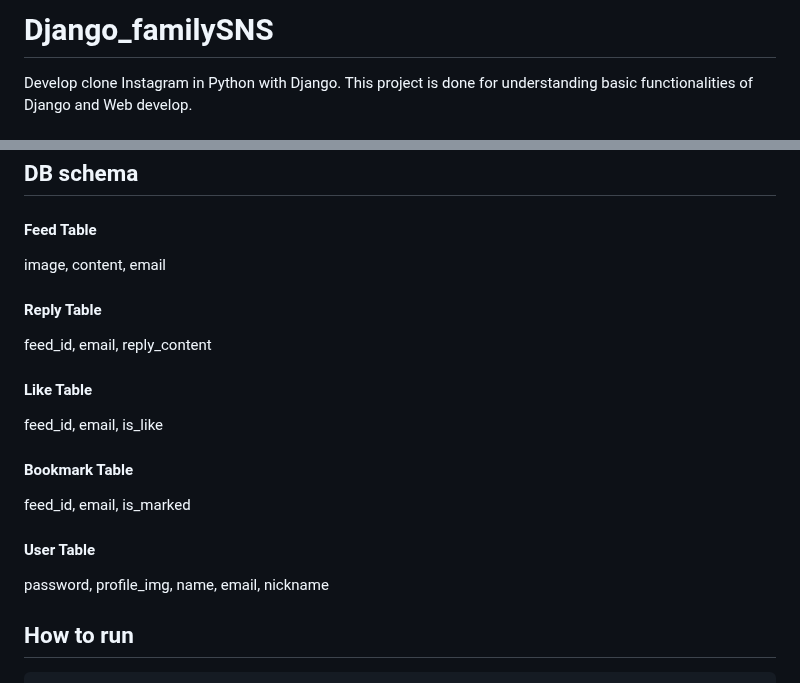
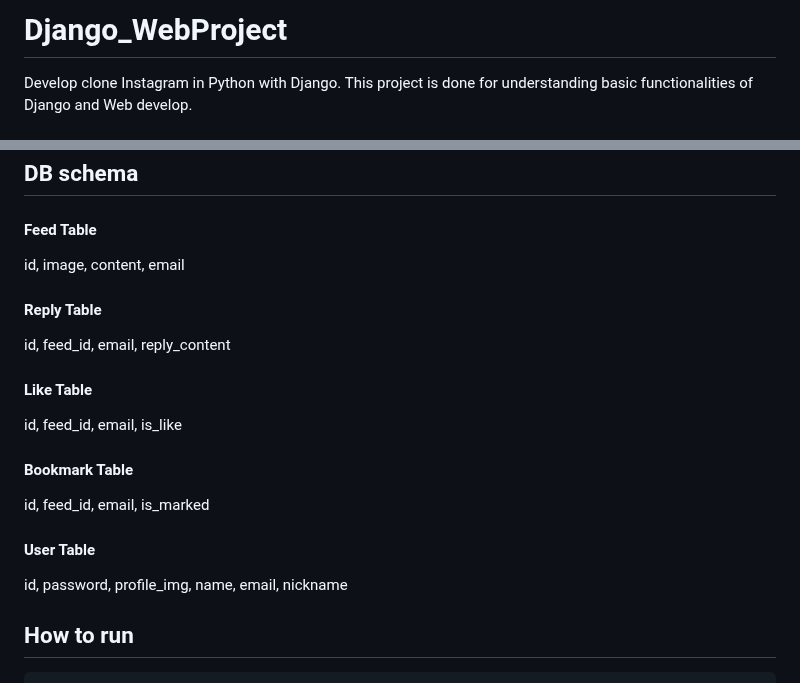
Before and after one commit to lunerave/Django_WebProject, a Markdown page: README.md, 2 parts joined by grey strips. Drawn GitHub-style.

```diff
--- a/README.md
+++ b/README.md
@@ -1,4 +1,4 @@
-# Django_familySNS
+# Django_WebProject
 Develop clone Instagram in Python with Django.
 This project is done for understanding basic functionalities of Django and Web develop.
 
@@ -17,23 +17,23 @@ SQLite3, MySQL
 ## DB schema
 
 #### Feed Table
-image, content, email
+id, image, content, email
 
 
 #### Reply Table
-feed_id, email, reply_content
+id, feed_id, email, reply_content
 
 
 #### Like Table
-feed_id, email, is_like
+id, feed_id, email, is_like
 
 
 #### Bookmark Table
-feed_id, email, is_marked
+id, feed_id, email, is_marked
 
 
 #### User Table
-password, profile_img, name, email, nickname
+id, password, profile_img, name, email, nickname
 
 ## How to run
     # Create virtual env(가상환경 생성)
```
